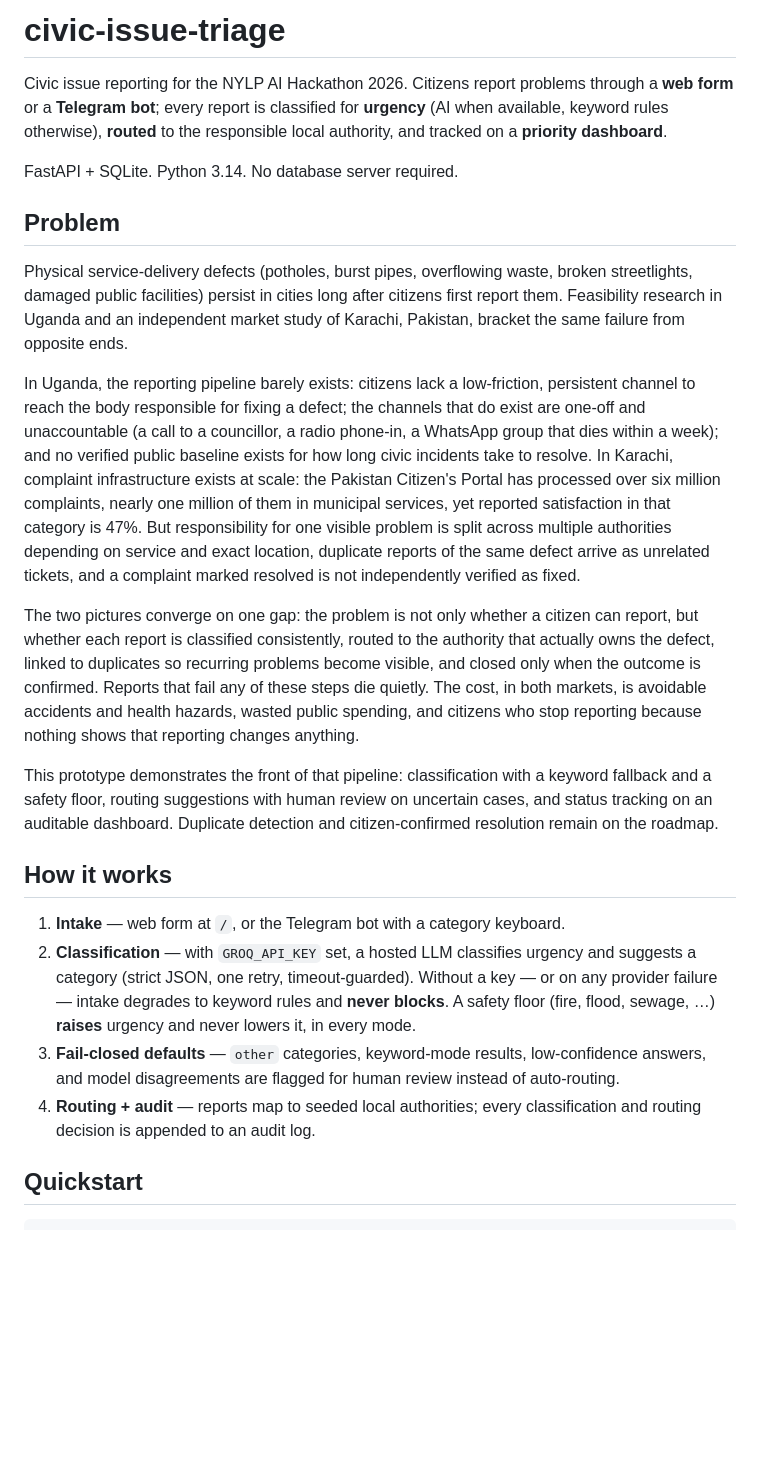
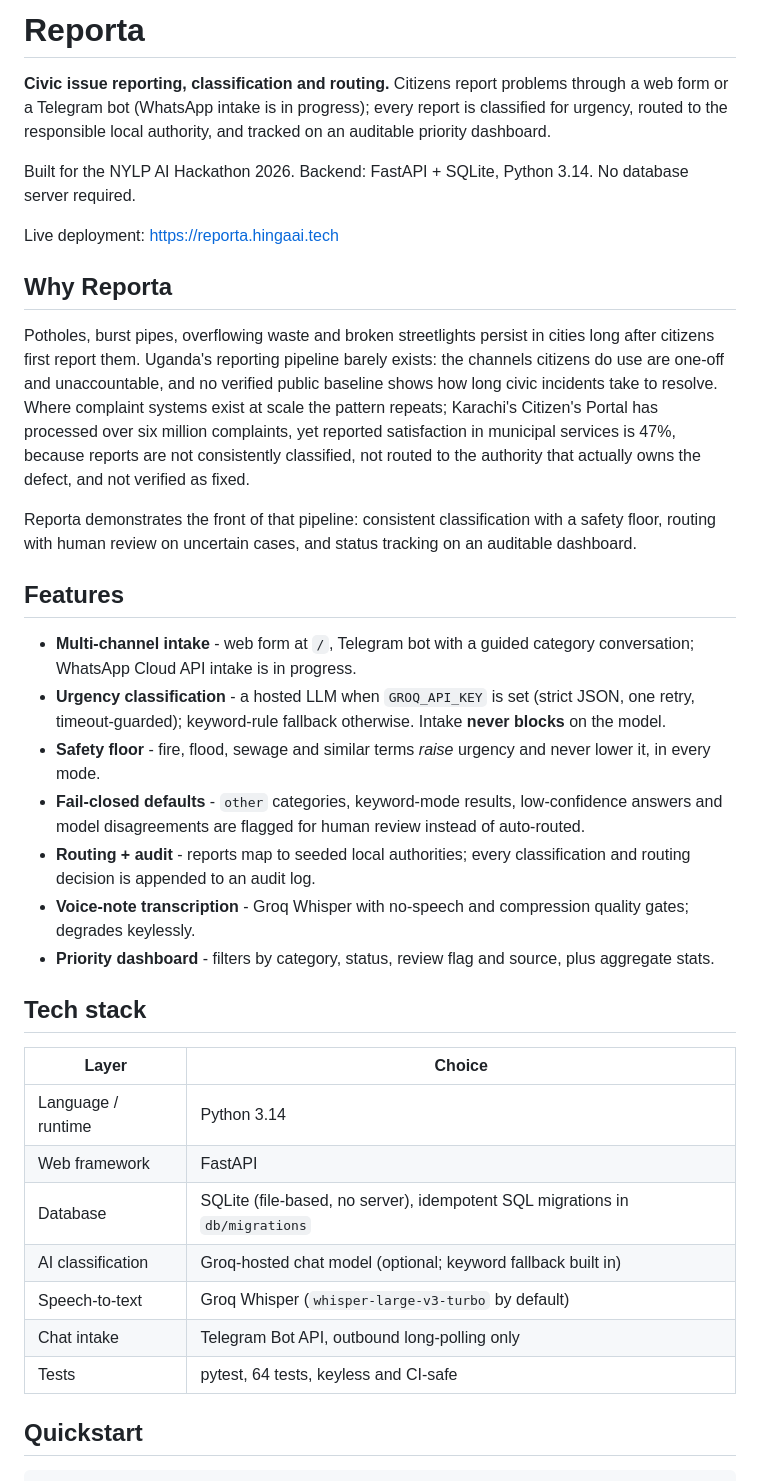
Before and after one commit to Stjr2090/civic-issue-triage, a Markdown page: README.md, the part around one of its changes. Drawn GitHub-style; blank space fills up the shorter version.

```diff
--- a/README.md
+++ b/README.md
@@ -1,25 +1,38 @@
-# civic-issue-triage
+# Reporta
 
-Civic issue reporting for the NYLP AI Hackathon 2026. Citizens report problems through a **web form** or a **Telegram bot**; every report is classified for **urgency** (AI when available, keyword rules otherwise), **routed** to the responsible local authority, and tracked on a **priority dashboard**.
+**Civic issue reporting, classification and routing.** Citizens report problems through a web form or a Telegram bot (WhatsApp intake is in progress); every report is classified for urgency, routed to the responsible local authority, and tracked on an auditable priority dashboard.
 
-FastAPI + SQLite. Python 3.14. No database server required.
+Built for the NYLP AI Hackathon 2026. Backend: FastAPI + SQLite, Python 3.14. No database server required.
 
-## Problem
+Live deployment: <https://reporta.hingaai.tech>
 
-Physical service-delivery defects (potholes, burst pipes, overflowing waste, broken streetlights, damaged public facilities) persist in cities long after citizens first report them. Feasibility research in Uganda and an independent market study of Karachi, Pakistan, bracket the same failure from opposite ends.
+## Why Reporta
 
-In Uganda, the reporting pipeline barely exists: citizens lack a low-friction, persistent channel to reach the body responsible for fixing a defect; the channels that do exist are one-off and unaccountable (a call to a councillor, a radio phone-in, a WhatsApp group that dies within a week); and no verified public baseline exists for how long civic incidents take to resolve. In Karachi, complaint infrastructure exists at scale: the Pakistan Citizen's Portal has processed over six million complaints, nearly one million of them in municipal services, yet reported satisfaction in that category is 47%. But responsibility for one visible problem is split across multiple authorities depending on service and exact location, duplicate reports of the same defect arrive as unrelated tickets, and a complaint marked resolved is not independently verified as fixed.
+Potholes, burst pipes, overflowing waste and broken streetlights persist in cities long after citizens first report them. Uganda's reporting pipeline barely exists: the channels citizens do use are one-off and unaccountable, and no verified public baseline shows how long civic incidents take to resolve. Where complaint systems exist at scale the pattern repeats; Karachi's Citizen's Portal has processed over six million complaints, yet reported satisfaction in municipal services is 47%, because reports are not consistently classified, not routed to the authority that actually owns the defect, and not verified as fixed.
 
-The two pictures converge on one gap: the problem is not only whether a citizen can report, but whether each report is classified consistently, routed to the authority that actually owns the defect, linked to duplicates so recurring problems become visible, and closed only when the outcome is confirmed. Reports that fail any of these steps die quietly. The cost, in both markets, is avoidable accidents and health hazards, wasted public spending, and citizens who stop reporting because nothing shows that reporting changes anything.
+Reporta demonstrates the front of that pipeline: consistent classification with a safety floor, routing with human review on uncertain cases, and status tracking on an auditable dashboard.
 
-This prototype demonstrates the front of that pipeline: classification with a keyword fallback and a safety floor, routing suggestions with human review on uncertain cases, and status tracking on an auditable dashboard. Duplicate detection and citizen-confirmed resolution remain on the roadmap.
+## Features
 
-## How it works
+- **Multi-channel intake** - web form at `/`, Telegram bot with a guided category conversation; WhatsApp Cloud API intake is in progress.
+- **Urgency classification** - a hosted LLM when `GROQ_API_KEY` is set (strict JSON, one retry, timeout-guarded); keyword-rule fallback otherwise. Intake **never blocks** on the model.
+- **Safety floor** - fire, flood, sewage and similar terms *raise* urgency and never lower it, in every mode.
+- **Fail-closed defaults** - `other` categories, keyword-mode results, low-confidence answers and model disagreements are flagged for human review instead of auto-routed.
+- **Routing + audit** - reports map to seeded local authorities; every classification and routing decision is appended to an audit log.
+- **Voice-note transcription** - Groq Whisper with no-speech and compression quality gates; degrades keylessly.
+- **Priority dashboard** - filters by category, status, review flag and source, plus aggregate stats.
 
-1. **Intake** — web form at `/`, or the Telegram bot with a category keyboard.
-2. **Classification** — with `GROQ_API_KEY` set, a hosted LLM classifies urgency and suggests a category (strict JSON, one retry, timeout-guarded). Without a key — or on any provider failure — intake degrades to keyword rules and **never blocks**. A safety floor (fire, flood, sewage, …) **raises** urgency and never lowers it, in every mode.
-3. **Fail-closed defaults** — `other` categories, keyword-mode results, low-confidence answers, and model disagreements are flagged for human review instead of auto-routing.
-4. **Routing + audit** — reports map to seeded local authorities; every classification and routing decision is appended to an audit log.
+## Tech stack
+
+| Layer | Choice |
+|---|---|
+| Language / runtime | Python 3.14 |
+| Web framework | FastAPI |
+| Database | SQLite (file-based, no server), idempotent SQL migrations in `db/migrations` |
+| AI classification | Groq-hosted chat model (optional; keyword fallback built in) |
+| Speech-to-text | Groq Whisper (`whisper-large-v3-turbo` by default) |
+| Chat intake | Telegram Bot API, outbound long-polling only |
+| Tests | pytest, 64 tests, keyless and CI-safe |
 
 ## Quickstart
 
```
Also changed, not shown: other parts of README.md (+15 -11 lines).
